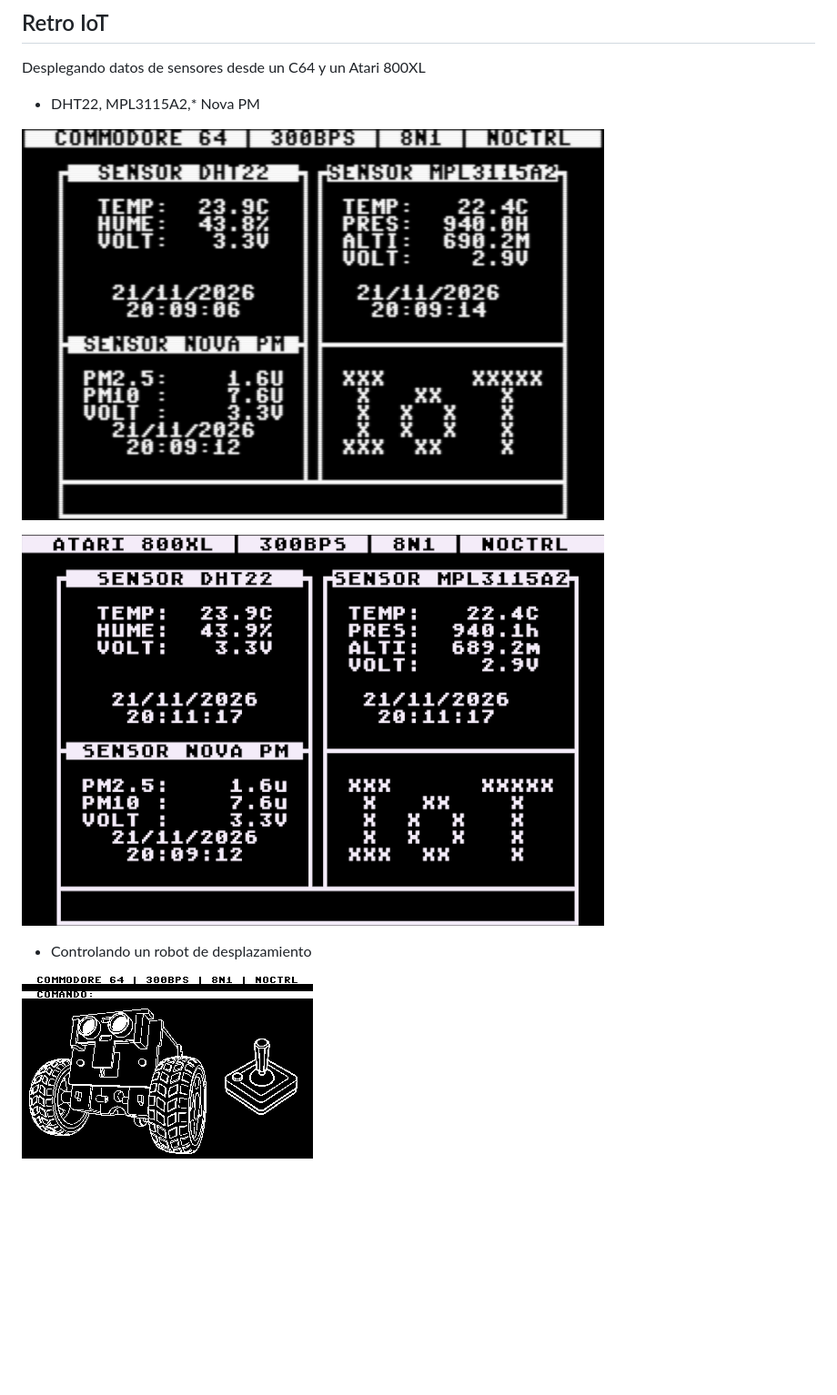
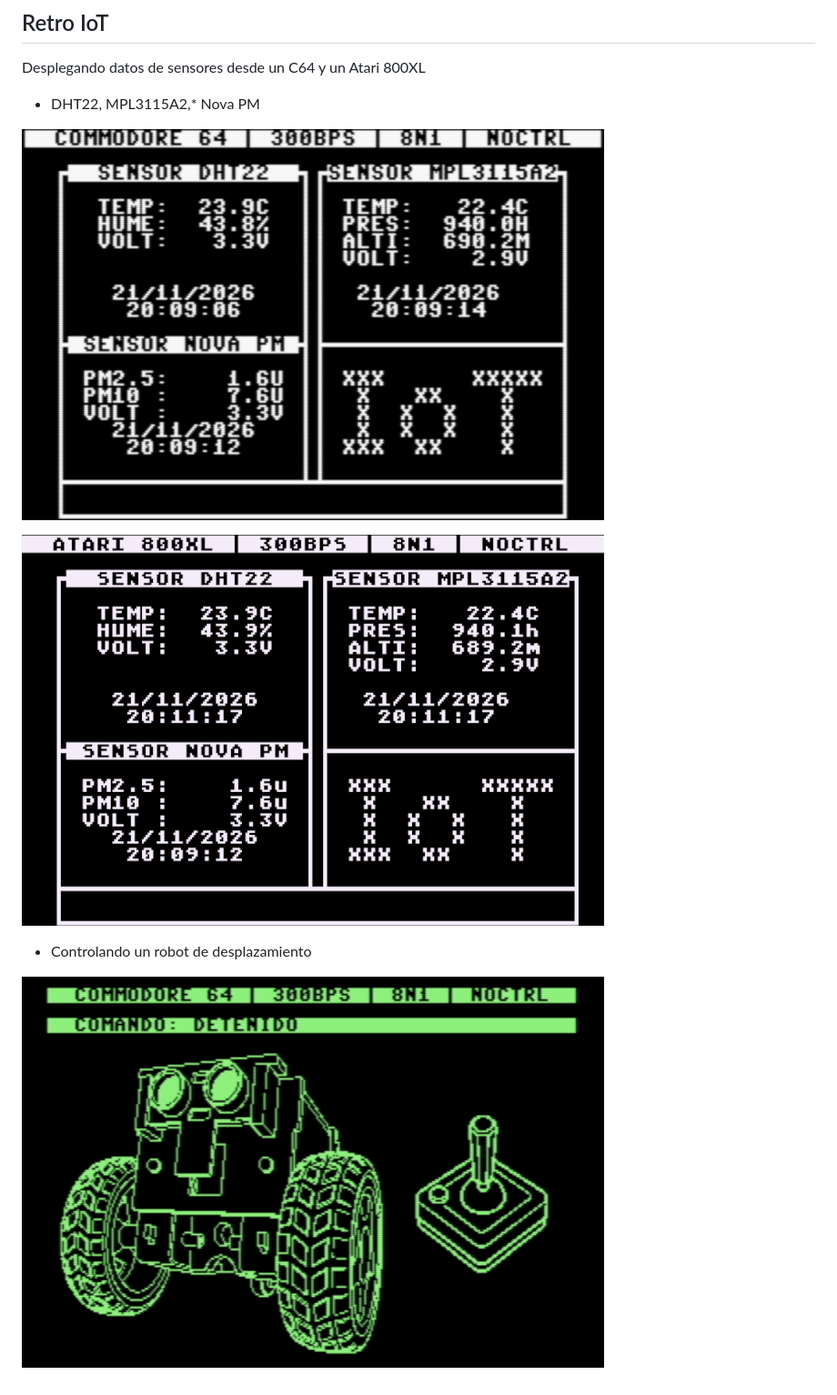
Before and after one commit to titos-carrasco/FeriaSantiago_20261203, a Markdown page: README.md, the part around the change. Shown at 91% size. Rendered like a GitHub page; pictures changed too: C64/images/JacobRobot-C64.png (added); blank space fills up the shorter version.

Commit message:
Reordena directorios de imágenes

```diff
--- a/README.md
+++ b/README.md
@@ -8,10 +8,10 @@ Desplegando datos de sensores desde un C64 y un Atari 800XL
 
 * DHT22, MPL3115A2,* Nova PM
 
-![Commodore64](images/Retro-Iot-C64.png)
+![Commodore64](C64/images/Retro-Iot-C64.png)
 
-![Atari800XL](images/Retro-Iot-A800.png)
+![Atari800XL](Atari800XL/images/Retro-Iot-A800.png)
 
 * Controlando un robot de desplazamiento
 
-![Jacob Robot](images/JacobRobot.png)
+![Jacob Robot](C64/images/JacobRobot-C64.png)
```
Also changed, not shown: Atari800XL/images/Retro-Iot-A800.png (renamed from images/Retro-Iot-A800.png), C64/images/JacobRobot.png (renamed from images/JacobRobot.png), C64/images/Retro-Iot-C64.png (renamed from images/Retro-Iot-C64.png), 2 other files.
